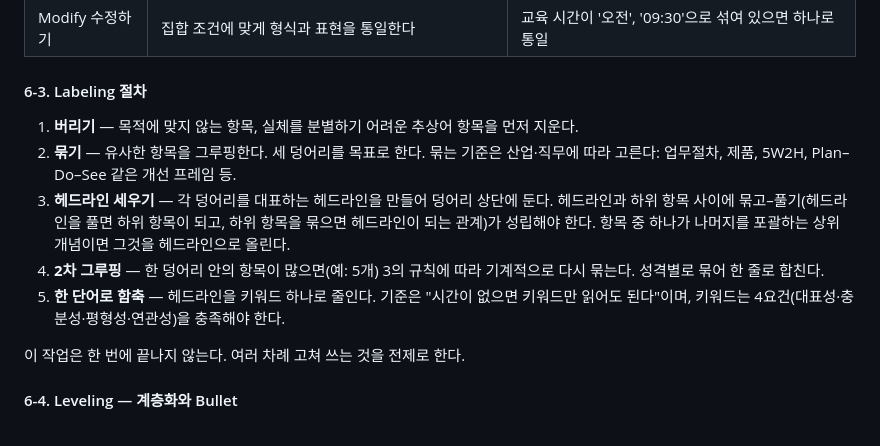
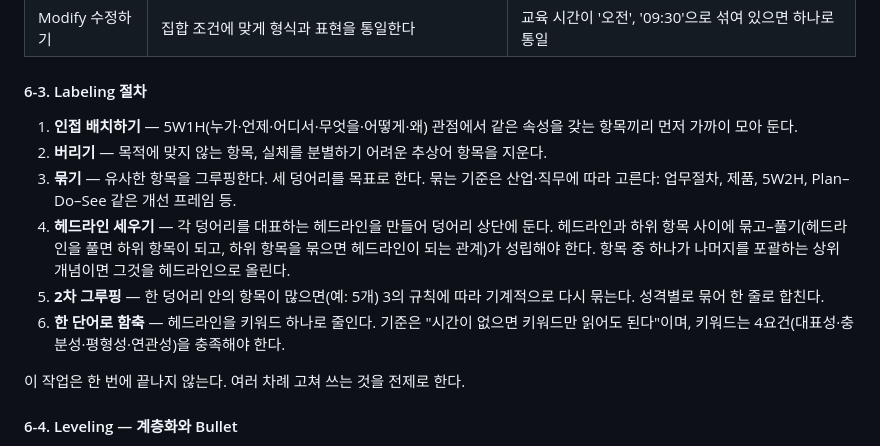
Before and after one commit to iksangyoo-sys/koreport-skill, a Markdown page: koreport/references/06-logic.md, the part around the change. GitHub-like rendering.

Commit message:
Labeling 절차 맨 앞에 5W1H 인접 배치 단계 추가
Co-Authored-By: Claude Opus 5.5 <noreply@anthropic.com>
Claude-Session: https://claude.ai/code/session_01BFxrsep3VhbeEYep5auvLs

```diff
--- a/koreport/references/06-logic.md
+++ b/koreport/references/06-logic.md
@@ -125,11 +125,12 @@
 
 #### 6-3. Labeling 절차
 
-1. **버리기** — 목적에 맞지 않는 항목, 실체를 분별하기 어려운 추상어 항목을 먼저 지운다.
-2. **묶기** — 유사한 항목을 그루핑한다. 세 덩어리를 목표로 한다. 묶는 기준은 산업·직무에 따라 고른다: 업무절차, 제품, 5W2H, Plan–Do–See 같은 개선 프레임 등.
-3. **헤드라인 세우기** — 각 덩어리를 대표하는 헤드라인을 만들어 덩어리 상단에 둔다. 헤드라인과 하위 항목 사이에 묶고–풀기(헤드라인을 풀면 하위 항목이 되고, 하위 항목을 묶으면 헤드라인이 되는 관계)가 성립해야 한다. 항목 중 하나가 나머지를 포괄하는 상위 개념이면 그것을 헤드라인으로 올린다.
-4. **2차 그루핑** — 한 덩어리 안의 항목이 많으면(예: 5개) 3의 규칙에 따라 기계적으로 다시 묶는다. 성격별로 묶어 한 줄로 합친다.
-5. **한 단어로 함축** — 헤드라인을 키워드 하나로 줄인다. 기준은 "시간이 없으면 키워드만 읽어도 된다"이며, 키워드는 4요건(대표성·충분성·평형성·연관성)을 충족해야 한다.
+1. **인접 배치하기** — 5W1H(누가·언제·어디서·무엇을·어떻게·왜) 관점에서 같은 속성을 갖는 항목끼리 먼저 가까이 모아 둔다.
+2. **버리기** — 목적에 맞지 않는 항목, 실체를 분별하기 어려운 추상어 항목을 지운다.
+3. **묶기** — 유사한 항목을 그루핑한다. 세 덩어리를 목표로 한다. 묶는 기준은 산업·직무에 따라 고른다: 업무절차, 제품, 5W2H, Plan–Do–See 같은 개선 프레임 등.
+4. **헤드라인 세우기** — 각 덩어리를 대표하는 헤드라인을 만들어 덩어리 상단에 둔다. 헤드라인과 하위 항목 사이에 묶고–풀기(헤드라인을 풀면 하위 항목이 되고, 하위 항목을 묶으면 헤드라인이 되는 관계)가 성립해야 한다. 항목 중 하나가 나머지를 포괄하는 상위 개념이면 그것을 헤드라인으로 올린다.
+5. **2차 그루핑** — 한 덩어리 안의 항목이 많으면(예: 5개) 3의 규칙에 따라 기계적으로 다시 묶는다. 성격별로 묶어 한 줄로 합친다.
+6. **한 단어로 함축** — 헤드라인을 키워드 하나로 줄인다. 기준은 "시간이 없으면 키워드만 읽어도 된다"이며, 키워드는 4요건(대표성·충분성·평형성·연관성)을 충족해야 한다.
 
 이 작업은 한 번에 끝나지 않는다. 여러 차례 고쳐 쓰는 것을 전제로 한다.
 
```
Also changed, not shown: koreport/GUIDE.md (+1 -1 lines).
